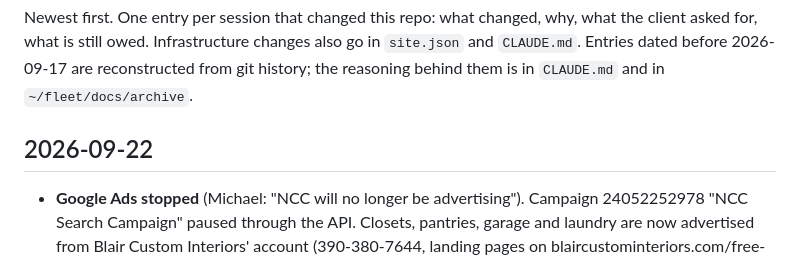
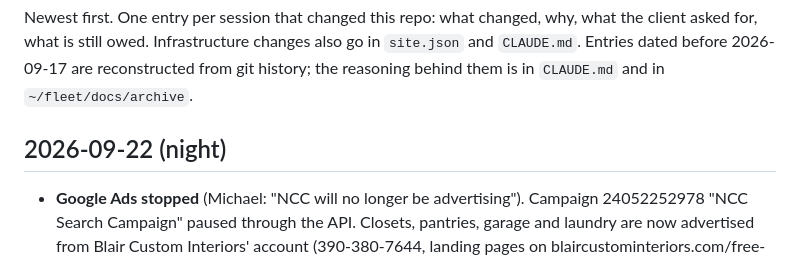
Before and after one commit to Zorva-Labs/nationalcloset-site, a Markdown page: CHANGELOG.md, the part around the change. GitHub-like rendering.

Commit message:
CHANGELOG: date label

```diff
--- a/CHANGELOG.md
+++ b/CHANGELOG.md
@@ -2,7 +2,7 @@
 
 Newest first. One entry per session that changed this repo: what changed, why, what the client asked for, what is still owed. Infrastructure changes also go in `site.json` and `CLAUDE.md`. Entries dated before 2026-09-17 are reconstructed from git history; the reasoning behind them is in `CLAUDE.md` and in `~/fleet/docs/archive`.
 
-## 2026-09-22
+## 2026-09-22 (night)
 - **Google Ads stopped** (Michael: "NCC will no longer be advertising"). Campaign 24052252978 "NCC Search Campaign" paused through the API. Closets, pantries, garage and laundry are now advertised from Blair Custom Interiors' account (390-380-7644, landing pages on blaircustominteriors.com/free-design/) — the two are affiliated and must never bid on the same terms at once. The daily launchd job `com.zorvalabs.ncc-ads-conversions` is left running: it still uploads booked consultations for past ad clicks, and its guard only pauses things, so it cannot restart the campaign. Unload it once the last clicks are past the conversion window if Michael confirms the stop is permanent.
 
 ## 2026-09-22 (evening)
```
